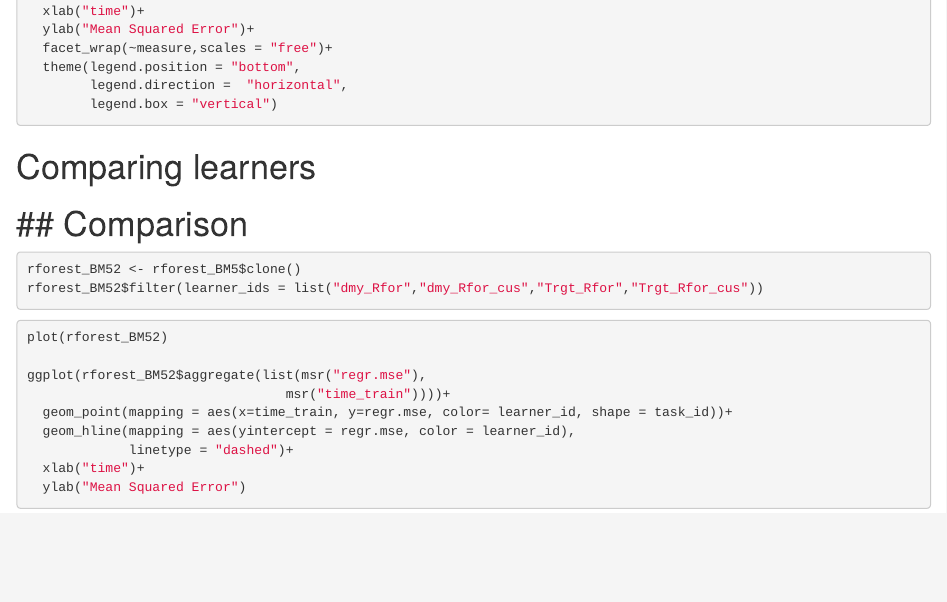
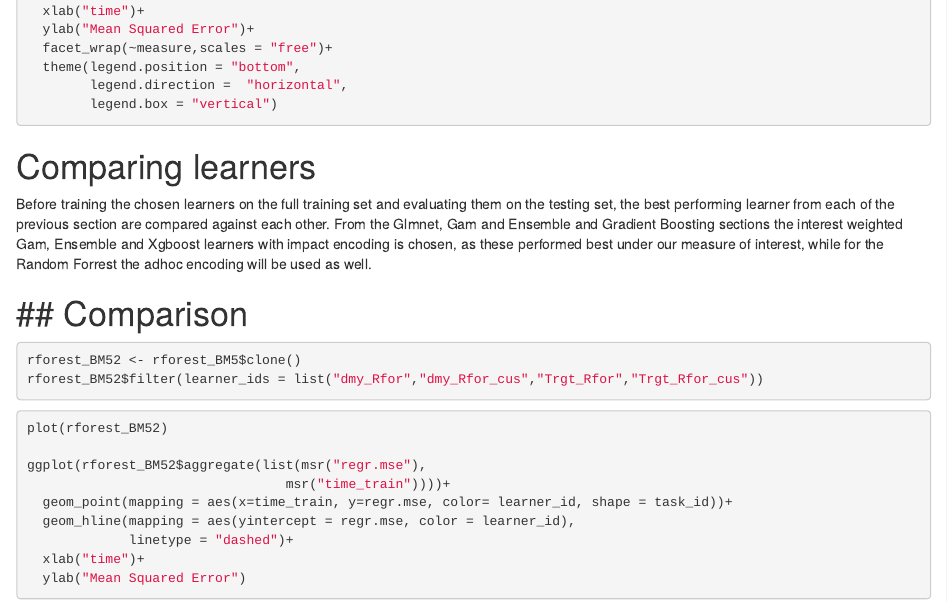
Before and after one commit to HVinther/IML_assignment_1, an R Markdown document (rapport.Rmd): the page in a window 1100 px wide, from 7260 px down. Rendered offline with R 4.5, knitr and Pandoc, with nearby package versions; the code is not run, so its results and figures are left out.

Commit message:
begynd på tekst til sammenligning

````diff
--- a/rapport.Rmd
+++ b/rapport.Rmd
@@ -472,6 +472,8 @@ ggplot()+
 
 # Comparing learners
 
+Before training the chosen learners on the full training set and evaluating them on the testing set, the best performing learner from each of the previous section are compared against each other. From the Glmnet, Gam and Ensemble and Gradient Boosting sections the interest weighted Gam, Ensemble and Xgboost learners with impact encoding is chosen, as these performed best under our measure of interest, while for the Random Forrest the adhoc encoding will be used as well.
+
 ```{r, echo = FALSE}
 readRDS("bw_train_comp_scor.rds") |>
   pivot_longer(cols = c("regr.mse","mse_inter"),
````
